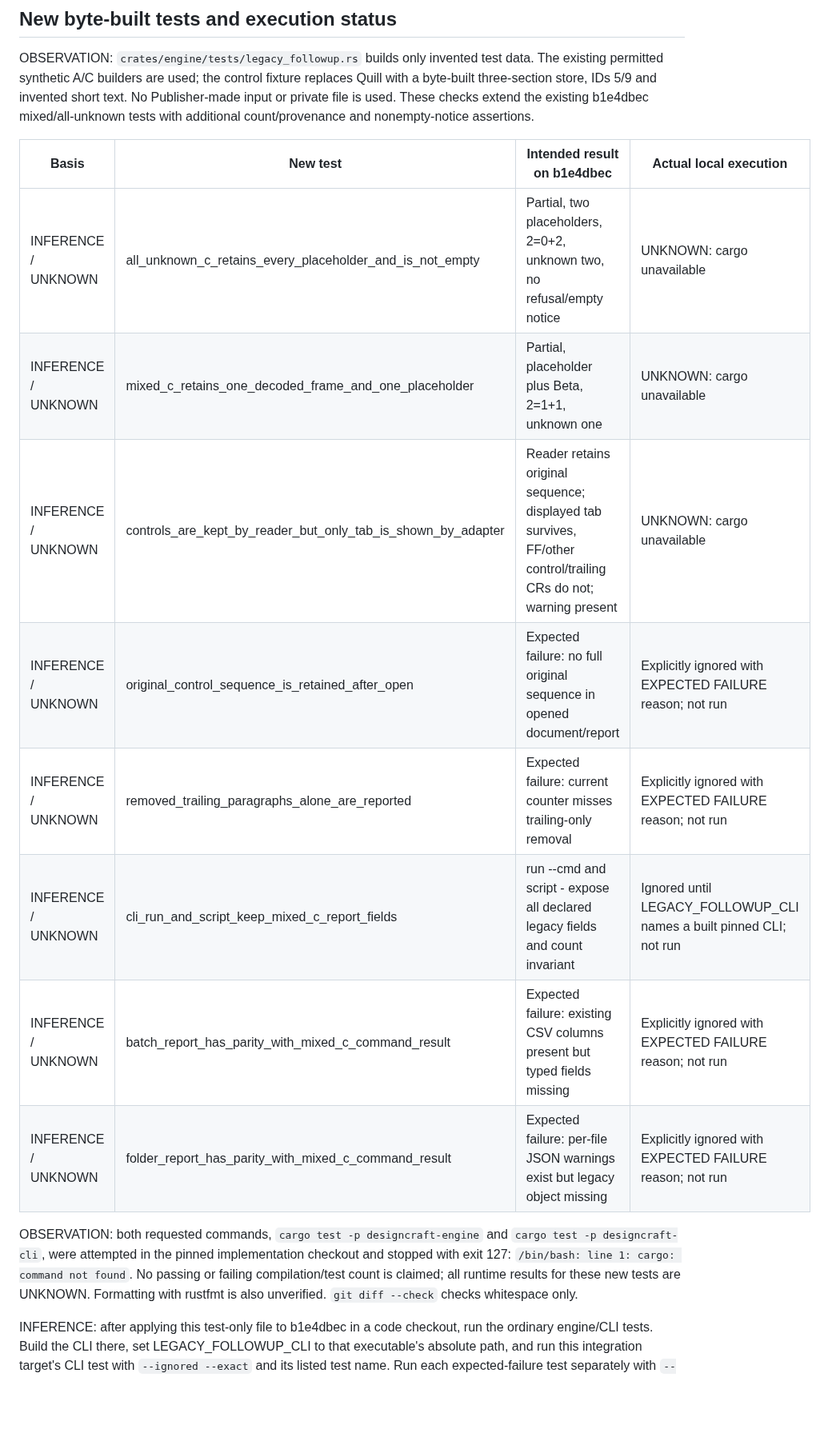
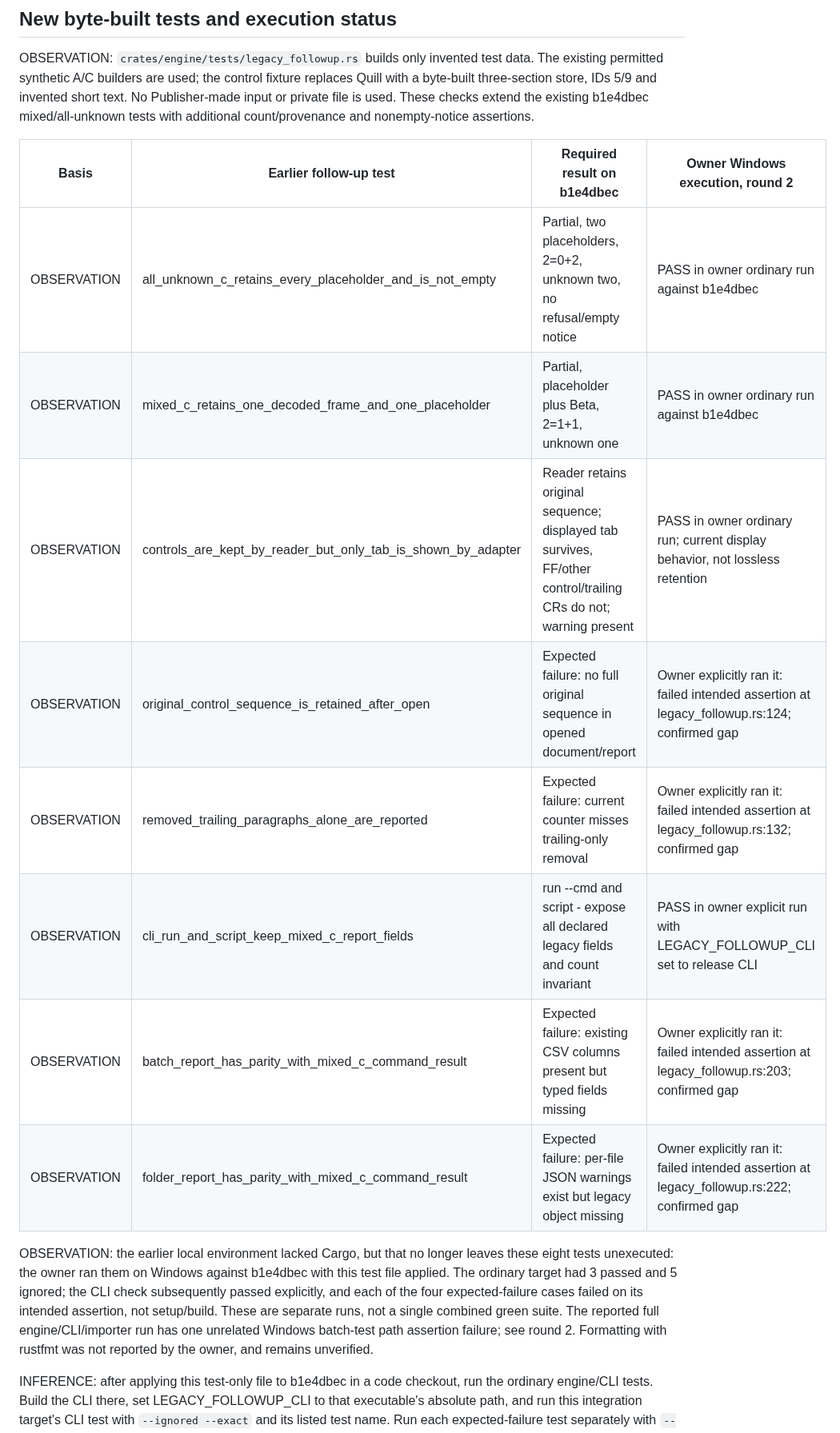
Before and after one commit to srt8hellcat2-ui/niftydesign, a Markdown page: docs/pub-format/legacy-integration-followup.md, the part around one of its changes. Shown at 80% size. GitHub-like rendering; blank space fills up the shorter version.

Commit message:
Record Windows follow-up results and next code steps

```diff
--- a/docs/pub-format/legacy-integration-followup.md
+++ b/docs/pub-format/legacy-integration-followup.md
@@ -110,18 +112,18 @@ INFERENCE: if the owner can open the original locally in its authoring applicati
 
 OBSERVATION: `crates/engine/tests/legacy_followup.rs` builds only invented test data. The existing permitted synthetic A/C builders are used; the control fixture replaces Quill with a byte-built three-section store, IDs 5/9 and invented short text. No Publisher-made input or private file is used. These checks extend the existing b1e4dbec mixed/all-unknown tests with additional count/provenance and nonempty-notice assertions.
 
-| Basis | New test | Intended result on b1e4dbec | Actual local execution |
+| Basis | Earlier follow-up test | Required result on b1e4dbec | Owner Windows execution, round 2 |
 | --- | --- | --- | --- |
-| INFERENCE / UNKNOWN | all_unknown_c_retains_every_placeholder_and_is_not_empty | Partial, two placeholders, 2=0+2, unknown two, no refusal/empty notice | UNKNOWN: cargo unavailable |
-| INFERENCE / UNKNOWN | mixed_c_retains_one_decoded_frame_and_one_placeholder | Partial, placeholder plus Beta, 2=1+1, unknown one | UNKNOWN: cargo unavailable |
-| INFERENCE / UNKNOWN | controls_are_kept_by_reader_but_only_tab_is_shown_by_adapter | Reader retains original sequence; displayed tab survives, FF/other control/trailing CRs do not; warning present | UNKNOWN: cargo unavailable |
-| INFERENCE / UNKNOWN | original_control_sequence_is_retained_after_open | Expected failure: no full original sequence in opened document/report | Explicitly ignored with EXPECTED FAILURE reason; not run |
-| INFERENCE / UNKNOWN | removed_trailing_paragraphs_alone_are_reported | Expected failure: current counter misses trailing-only removal | Explicitly ignored with EXPECTED FAILURE reason; not run |
-| INFERENCE / UNKNOWN | cli_run_and_script_keep_mixed_c_report_fields | run --cmd and script - expose all declared legacy fields and count invariant | Ignored until LEGACY_FOLLOWUP_CLI names a built pinned CLI; not run |
-| INFERENCE / UNKNOWN | batch_report_has_parity_with_mixed_c_command_result | Expected failure: existing CSV columns present but typed fields missing | Explicitly ignored with EXPECTED FAILURE reason; not run |
-| INFERENCE / UNKNOWN | folder_report_has_parity_with_mixed_c_command_result | Expected failure: per-file JSON warnings exist but legacy object missing | Explicitly ignored with EXPECTED FAILURE reason; not run |
+| OBSERVATION | all_unknown_c_retains_every_placeholder_and_is_not_empty | Partial, two placeholders, 2=0+2, unknown two, no refusal/empty notice | PASS in owner ordinary run against b1e4dbec |
+| OBSERVATION | mixed_c_retains_one_decoded_frame_and_one_placeholder | Partial, placeholder plus Beta, 2=1+1, unknown one | PASS in owner ordinary run against b1e4dbec |
+| OBSERVATION | controls_are_kept_by_reader_but_only_tab_is_shown_by_adapter | Reader retains original sequence; displayed tab survives, FF/other control/trailing CRs do not; warning present | PASS in owner ordinary run; current display behavior, not lossless retention |
+| OBSERVATION | original_control_sequence_is_retained_after_open | Expected failure: no full original sequence in opened document/report | Owner explicitly ran it: failed intended assertion at legacy_followup.rs:124; confirmed gap |
+| OBSERVATION | removed_trailing_paragraphs_alone_are_reported | Expected failure: current counter misses trailing-only removal | Owner explicitly ran it: failed intended assertion at legacy_followup.rs:132; confirmed gap |
+| OBSERVATION | cli_run_and_script_keep_mixed_c_report_fields | run --cmd and script - expose all declared legacy fields and count invariant | PASS in owner explicit run with LEGACY_FOLLOWUP_CLI set to release CLI |
+| OBSERVATION | batch_report_has_parity_with_mixed_c_command_result | Expected failure: existing CSV columns present but typed fields missing | Owner explicitly ran it: failed intended assertion at legacy_followup.rs:203; confirmed gap |
+| OBSERVATION | folder_report_has_parity_with_mixed_c_command_result | Expected failure: per-file JSON warnings exist but legacy object missing | Owner explicitly ran it: failed intended assertion at legacy_followup.rs:222; confirmed gap |
 
-OBSERVATION: both requested commands, `cargo test -p designcraft-engine` and `cargo test -p designcraft-cli`, were attempted in the pinned implementation checkout and stopped with exit 127: `/bin/bash: line 1: cargo: command not found`. No passing or failing compilation/test count is claimed; all runtime results for these new tests are UNKNOWN. Formatting with rustfmt is also unverified. `git diff --check` checks whitespace only.
+OBSERVATION: the earlier local environment lacked Cargo, but that no longer leaves these eight tests unexecuted: the owner ran them on Windows against b1e4dbec with this test file applied. The ordinary target had 3 passed and 5 ignored; the CLI check subsequently passed explicitly, and each of the four expected-failure cases failed on its intended assertion, not setup/build. These are separate runs, not a single combined green suite. The reported full engine/CLI/importer run has one unrelated Windows batch-test path assertion failure; see round 2. Formatting with rustfmt was not reported by the owner, and remains unverified.
 
 INFERENCE: after applying this test-only file to b1e4dbec in a code checkout, run the ordinary engine/CLI tests. Build the CLI there, set LEGACY_FOLLOWUP_CLI to that executable's absolute path, and run this integration target's CLI test with `--ignored --exact` and its listed test name. Run each expected-failure test separately with `--ignored --exact`; it should assert the missing requirement and fail, not accept missing data as success. A failure before its intended assertion (build, export, missing executable) is a blocked/invalid expected-failure run and must be reported separately. Once a gap is fixed, remove its ignore reason in the code lane and require a pass. Do not count ignored tests as passing parity.
 
```
Also changed, not shown: other parts of docs/pub-format/legacy-integration-followup.md (+16 -13 lines), docs/pub-format/legacy-followup-2.md (added, +130 -0 lines).
